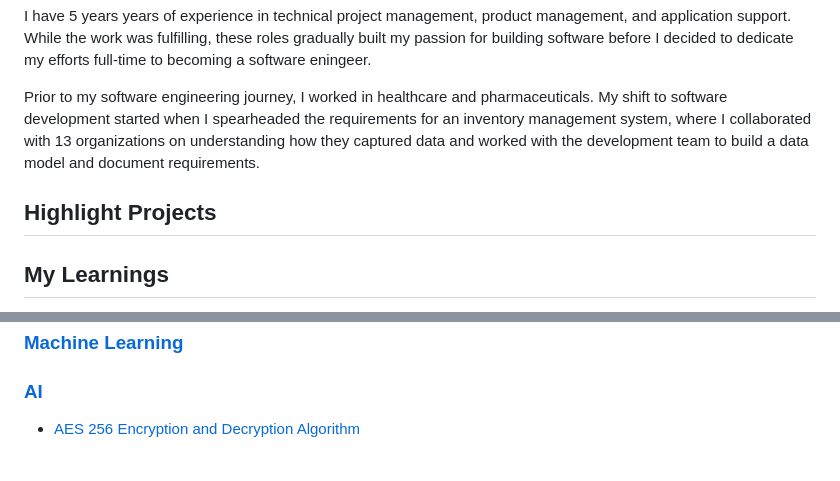
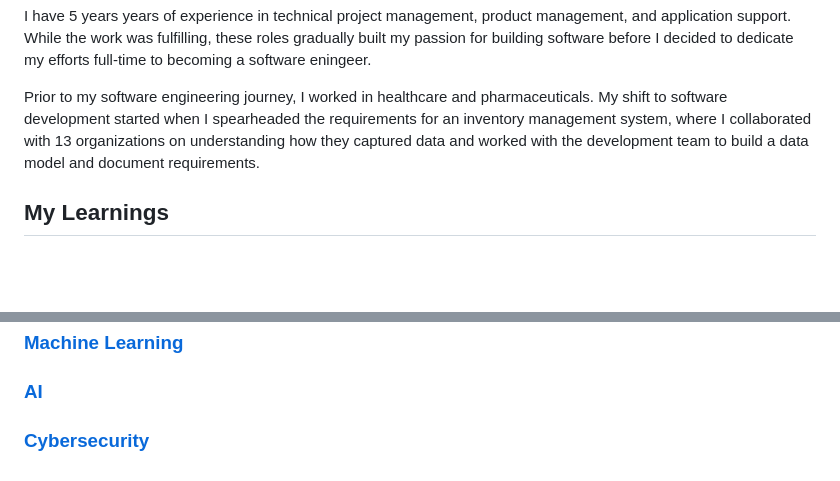
Before and after one commit to AdrianMarasigan/Software-Engineering-Learnings, a Markdown page: README.md, 2 parts joined by grey strips. Rendered like a GitHub page; blank space fills up the shorter version.

```diff
--- a/README.md
+++ b/README.md
@@ -31,8 +31,6 @@ I have 5 years years of experience in technical project management, product mana
 
 Prior to my software engineering journey, I worked in healthcare and pharmaceuticals. My shift to software development started when I spearheaded the requirements for an inventory management system, where I collaborated with 13 organizations on understanding how they captured data and worked with the development team to build a data model and document requirements.
 
-## Highlight Projects
-
 ## My Learnings
 This section contains the topics that I've covered. Each topic has a link where you can dive into documentation I've created on each topic area.
 
@@ -46,4 +44,4 @@ This section contains the topics that I've covered. Each topic has a link where
 ### [DevOPs and Deployment](https://github.com/c0olade/Software-Engineering-Journey/tree/main/DevOPs%20and%20Deployment)
 ### [Machine Learning](https://github.com/c0olade/Software-Engineering-Journey/tree/main/Machine%20Learning)
 ### [AI](https://github.com/c0olade/Software-Engineering-Journey/tree/main/AI)
-- [AES 256 Encryption and Decryption Algorithm](https://github.com/c0olade/python-mini_projects/tree/main/mini-projects/AES%20256%20encryption%20and%20decryption%20using%20Python#aes-256-encryption-and-decryption-using-python)
+### [Cybersecurity](https://github.com/c0olade/Software-Engineering-Journey/tree/main/Cybersecurity)
```
